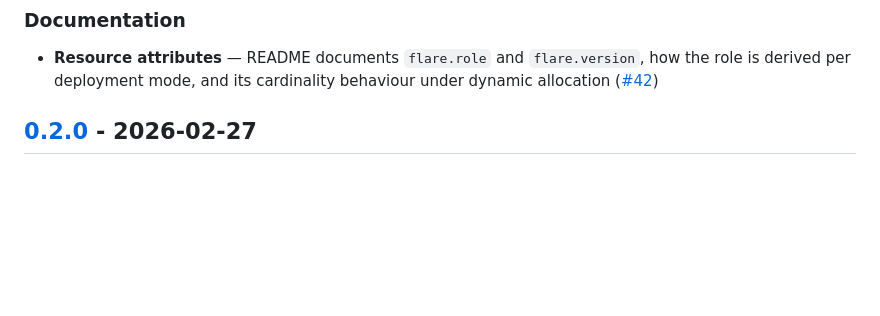
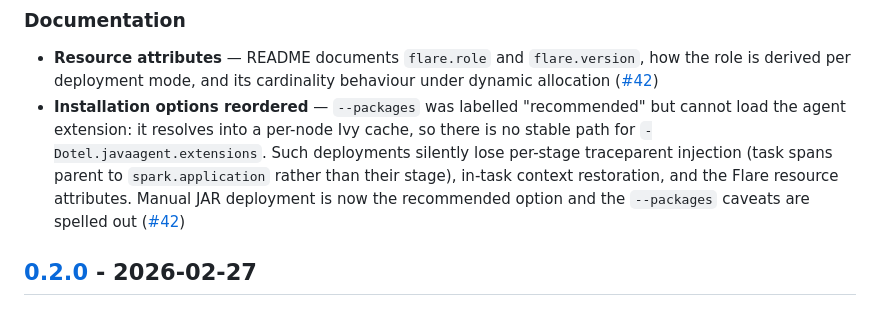
Before and after one commit to Neutrinic/flare, a Markdown page: CHANGELOG.md, the part around the change. Rendered like a GitHub page; blank space fills up the shorter version.

Commit message:
Stop recommending an install path that cannot load the extension (#42)
--packages was labelled "recommended", but it resolves into a per-node Ivy
cache, so there is no stable path to hand -Dotel.javaagent.extensions. Flare
still traces through spark.plugins, which is why this went unnoticed, but every
agent SPI component is silently inactive: per-stage traceparent injection,
in-task context restoration, and the flare.role/flare.version resource
attributes.

Verified in the dev stack by submitting the same job in both shapes. Without
the extension flag, task spans parent to spark.application instead of their
stage, and target_info carries no flare_role.

Manual JAR deployment is now Option 1, and Option 2 documents exactly what is
lost. No code change: the extension mechanism requires a stable filesystem path
on every node and --packages cannot provide one.

```diff
--- a/CHANGELOG.md
+++ b/CHANGELOG.md
@@ -84,6 +84,12 @@ and this project adheres to [Semantic Versioning](https://semver.org/spec/v2.0.0
 ### Documentation
 - **Resource attributes** — README documents `flare.role` and `flare.version`, how the role is
   derived per deployment mode, and its cardinality behaviour under dynamic allocation ([#42])
+- **Installation options reordered** — `--packages` was labelled "recommended" but cannot load
+  the agent extension: it resolves into a per-node Ivy cache, so there is no stable path for
+  `-Dotel.javaagent.extensions`. Such deployments silently lose per-stage traceparent injection
+  (task spans parent to `spark.application` rather than their stage), in-task context
+  restoration, and the Flare resource attributes. Manual JAR deployment is now the recommended
+  option and the `--packages` caveats are spelled out ([#42])
 
 ## [0.2.0] - 2026-02-27
 
```
Also changed, not shown: 1 other file.
